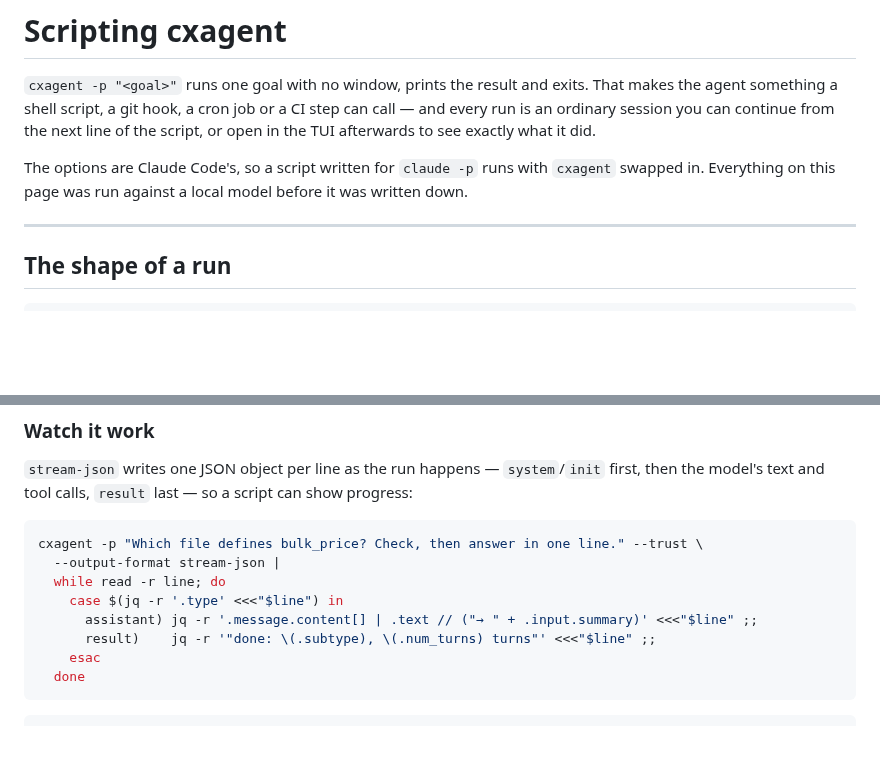
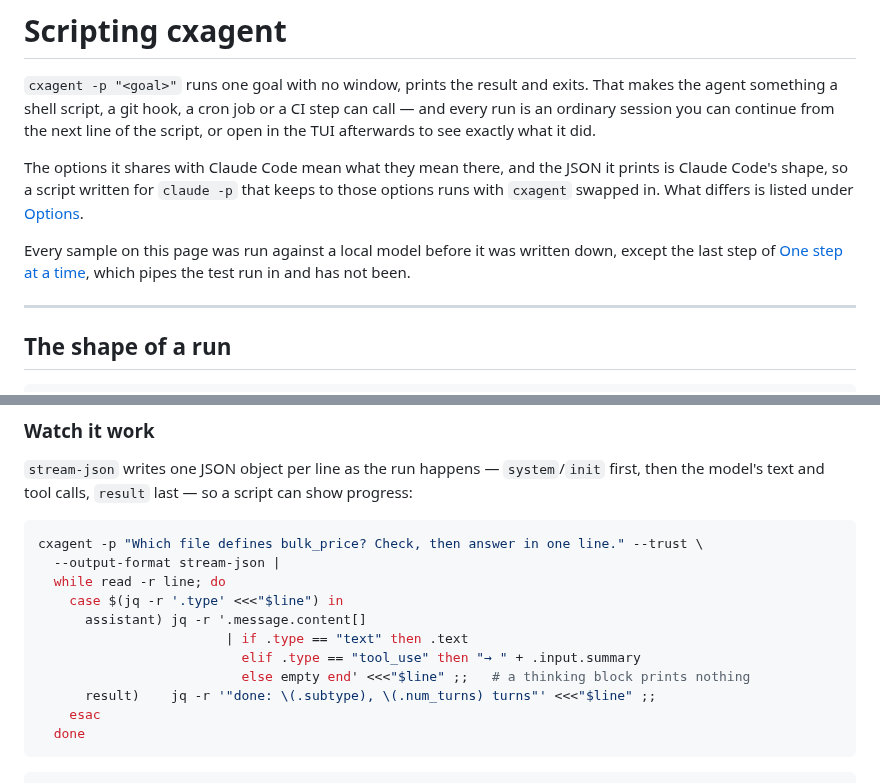
Before and after one commit to nickprotop/cxagent, a Markdown page: SCRIPTING.md, 2 parts joined by grey strips. Rendered like a GitHub page; blank space fills up the shorter version.

```diff
--- a/SCRIPTING.md
+++ b/SCRIPTING.md
@@ -5,8 +5,12 @@ something a shell script, a git hook, a cron job or a CI step can call — and e
 ordinary session you can continue from the next line of the script, or open in the TUI afterwards
 to see exactly what it did.
 
-The options are Claude Code's, so a script written for `claude -p` runs with `cxagent` swapped in.
-Everything on this page was run against a local model before it was written down.
+The options it shares with Claude Code mean what they mean there, and the JSON it prints is Claude
+Code's shape, so a script written for `claude -p` that keeps to those options runs with `cxagent`
+swapped in. What differs is listed under [Options](#options).
+
+Every sample on this page was run against a local model before it was written down, except the last
+step of [One step at a time](#one-step-at-a-time), which pipes the test run in and has not been.
 
 ---
 
@@ -195,7 +222,10 @@ cxagent -p "Which file defines bulk_price? Check, then answer in one line." --tr
   --output-format stream-json |
   while read -r line; do
     case $(jq -r '.type' <<<"$line") in
-      assistant) jq -r '.message.content[] | .text // ("→ " + .input.summary)' <<<"$line" ;;
+      assistant) jq -r '.message.content[]
+                        | if .type == "text" then .text
+                          elif .type == "tool_use" then "→ " + .input.summary
+                          else empty end' <<<"$line" ;;   # a thinking block prints nothing
       result)    jq -r '"done: \(.subtype), \(.num_turns) turns"' <<<"$line" ;;
     esac
   done
```
Also changed, not shown: other parts of SCRIPTING.md (+46 -10 lines).
